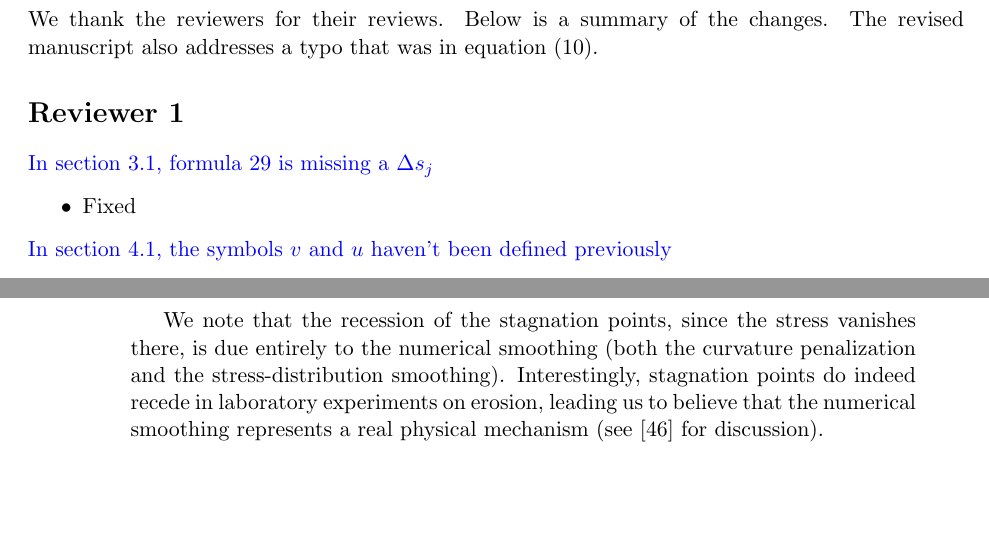
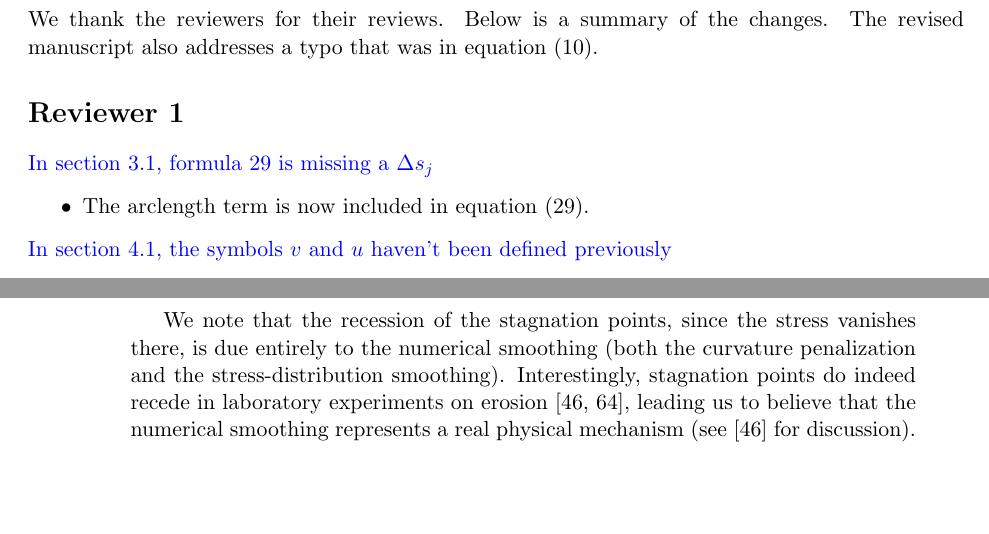
Before and after one commit to quaife/erosion, a LaTeX document (docs/methods/revisions.tex): two parts of pages 1 and 2 of 2, joined at a grey line, cut so that both start at the same text. Compiled offline with pdfLaTeX.

Commit message:
finalize revisions

```diff
--- a/docs/methods/revisions.tex
+++ b/docs/methods/revisions.tex
@@ -18,7 +18,7 @@ equation (10).
 \noindent
 \comment{In section 3.1, formula 29 is missing a $\Delta s_{j}$}
 \begin{itemize}
-  \item Fixed
+  \item The arclength term is now included in equation (29).
 \end{itemize}
 
 \noindent
@@ -58,7 +58,15 @@ This is a good question. Indeed, the recession of the stagnation points is a res
 
 We have added the following text at the end of section 5.1:
 \begin{quotation}
-We note that the recession of the stagnation points, since the stress vanishes there, is due entirely to the numerical smoothing (both the curvature penalization and the stress-distribution smoothing). Interestingly, stagnation points do indeed recede in laboratory experiments on erosion, leading us to believe that the numerical smoothing represents a real physical mechanism (see [46] for discussion).
+We note that the recession of the stagnation points, since the stress
+vanishes there, is due entirely to the numerical smoothing (both the
+curvature penalization and the stress-distribution smoothing).
+Interestingly, stagnation points do indeed recede in laboratory
+experiments on erosion [46, 64], leading us to believe that the
+numerical smoothing represents a real physical mechanism (see [46] for
+discussion).
+%
+%We note that the recession of the stagnation points, since the stress vanishes there, is due entirely to the numerical smoothing (both the curvature penalization and the stress-distribution smoothing). Interestingly, stagnation points do indeed recede in laboratory experiments on erosion, leading us to believe that the numerical smoothing represents a real physical mechanism (see [46] for discussion).
 \end{quotation}
 
 \end{itemize}
```
